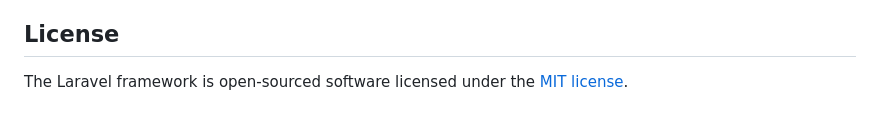
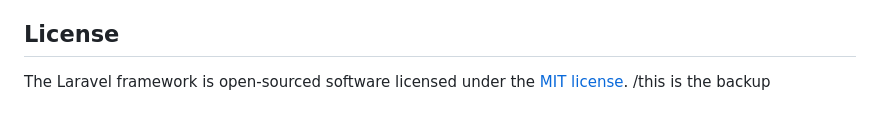
Before and after one commit to Amariah20/FitnessHub, a Markdown page: README.md, the part around the change. Drawn GitHub-style.

```diff
--- a/README.md
+++ b/README.md
@@ -64,3 +64,4 @@ If you discover a security vulnerability within Laravel, please send an e-mail t
 ## License
 
 The Laravel framework is open-sourced software licensed under the [MIT license](https://opensource.org/licenses/MIT).
+/this is the backup
```
